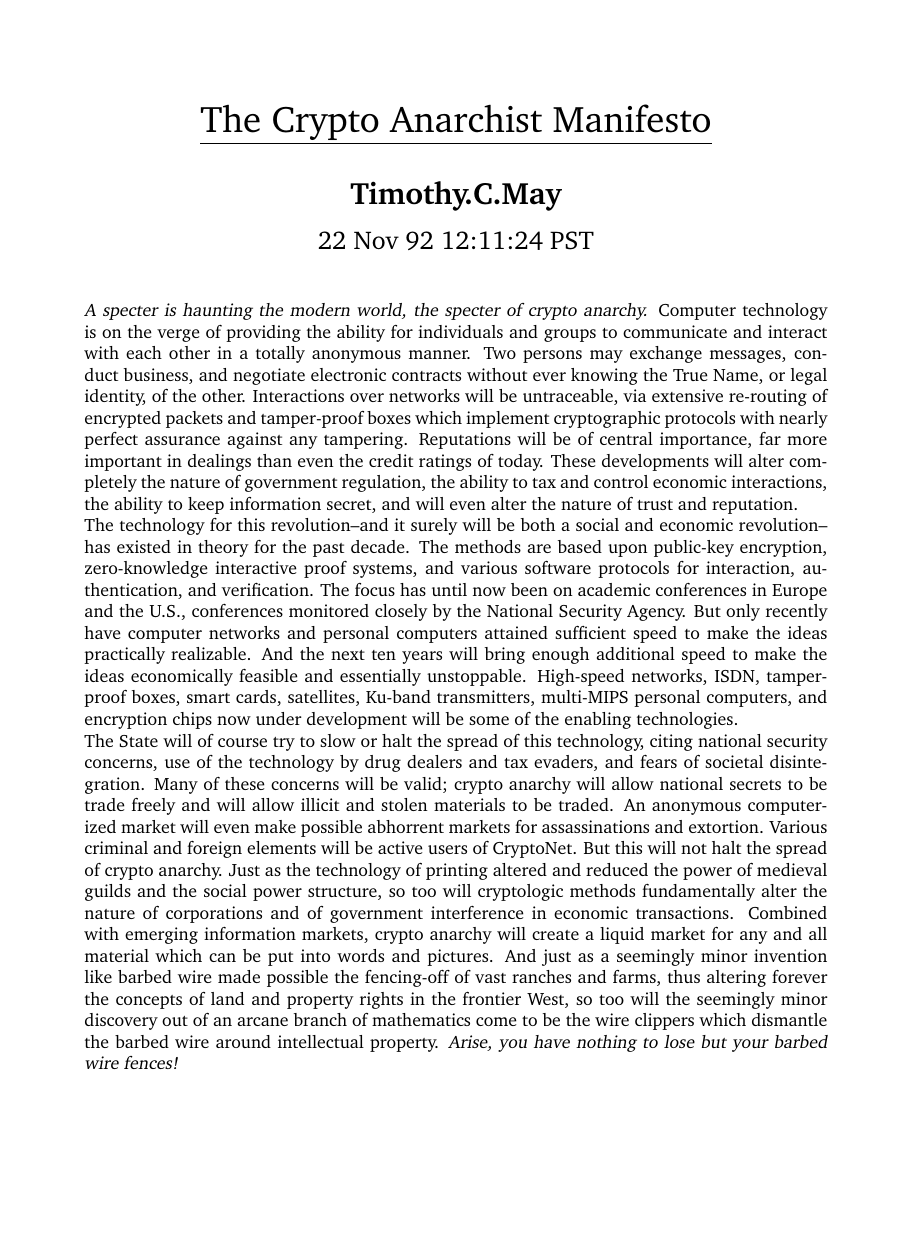
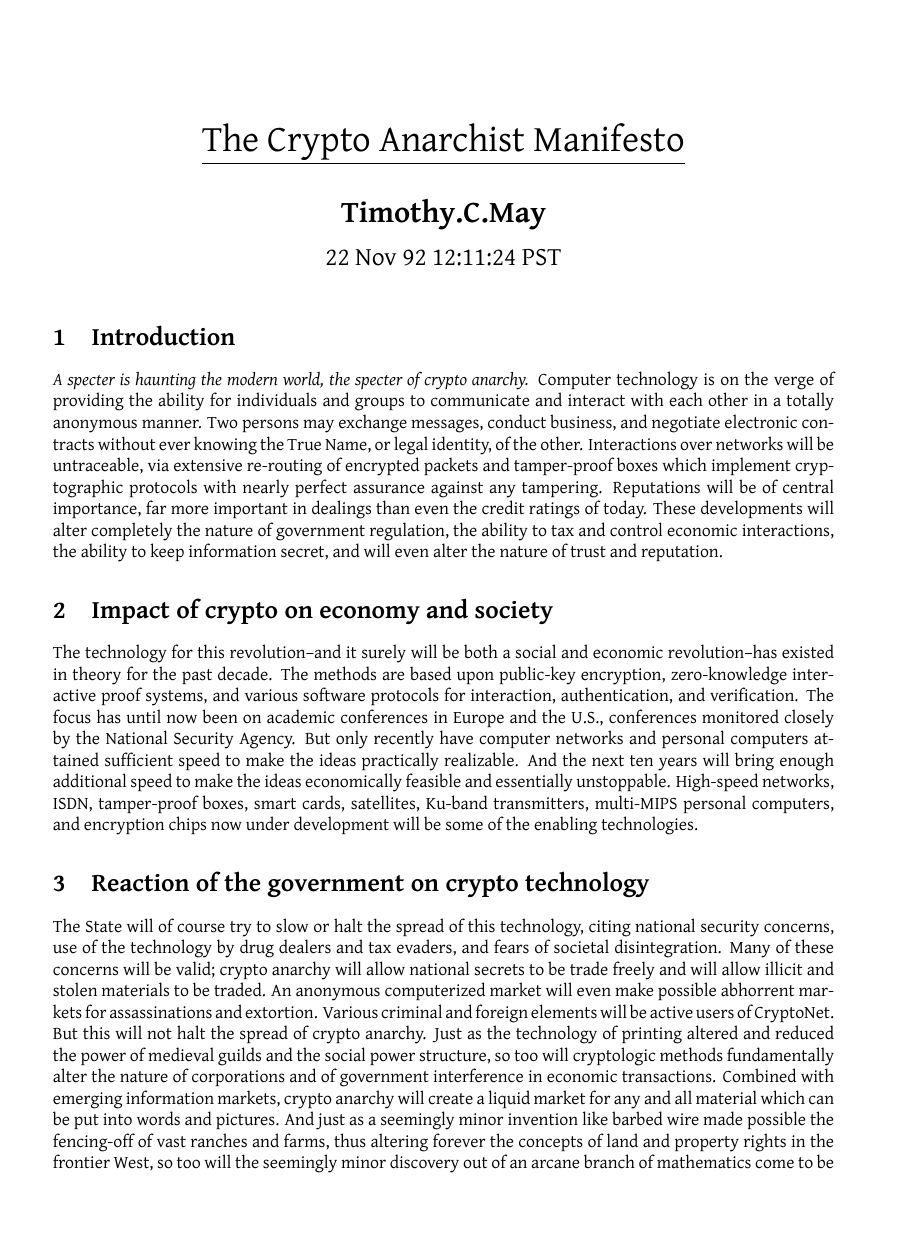
Before and after one commit to PsycheWiz/Crypto-Anarchist-Manifesto-in-LaTeX, a LaTeX document (crypto_anarchist_manifesto.tex): the whole page before the commit and page 1 of 2 after it, the shorter picture padded with empty space. The pictures show the PDF file crypto_anarchist_manifesto.pdf that the author committed with the source.

Commit message:
Added sections and changed font to gentium

```diff
--- a/crypto_anarchist_manifesto.tex
+++ b/crypto_anarchist_manifesto.tex
@@ -1,8 +1,10 @@
-\documentclass[12pt]{article}
-\usepackage[left=2cm, right=2cm, top=1cm, bottom=1cm]{geometry}
+\documentclass[12pt, a4paper]{article}
+\usepackage[left=1.25cm, right=1.25cm, top=1.5cm, bottom=1.5cm]{geometry}
 \usepackage{ragged2e}
 \usepackage{charter}
-
+\usepackage[english]{babel}
+\usepackage[T1]{fontenc}
+\usepackage{gentium}
 \title{\textup{\Huge{\underline{The Crypto Anarchist Manifesto}}}}
 \author{\textbf{\LARGE{Timothy.C.May}}}
 \date{\textup{\Large{22 Nov 92 12:11:24 PST}}}
@@ -13,6 +15,8 @@
 
 \begin{flushleft}
 \begin{justify}
+
+\section{Introduction}
 \textsl{A specter is haunting the modern world, the specter of crypto anarchy.}
 Computer technology is on the verge of providing the ability for individuals
 and groups to communicate and interact with each other in a totally anonymous
@@ -26,7 +30,8 @@ even the credit ratings of today. These developments will alter completely the
 nature of government regulation, the ability to tax and control economic
 interactions, the ability to keep information secret, and will even alter the
 nature of trust and reputation.
-\\
+
+\section{Impact of crypto on economy and society}
 The technology for this revolution--and it surely will be both a social and
 economic revolution--has existed in theory for the past decade. The methods are
 based upon public-key encryption, zero-knowledge interactive proof systems, and
@@ -40,7 +45,8 @@ essentially unstoppable. High-speed networks, ISDN, tamper-proof boxes, smart
 cards, satellites, Ku-band transmitters, multi-MIPS personal computers, and
 encryption chips now under development will be some of the enabling
 technologies.
-\\
+
+\section{Reaction of the government on crypto technology}
 The State will of course try to slow or halt the spread of this technology,
 citing national security concerns, use of the technology by drug dealers and
 tax evaders, and fears of societal disintegration. Many of these concerns will
```
Also changed, not shown: crypto_anarchist_manifesto.pdf.
